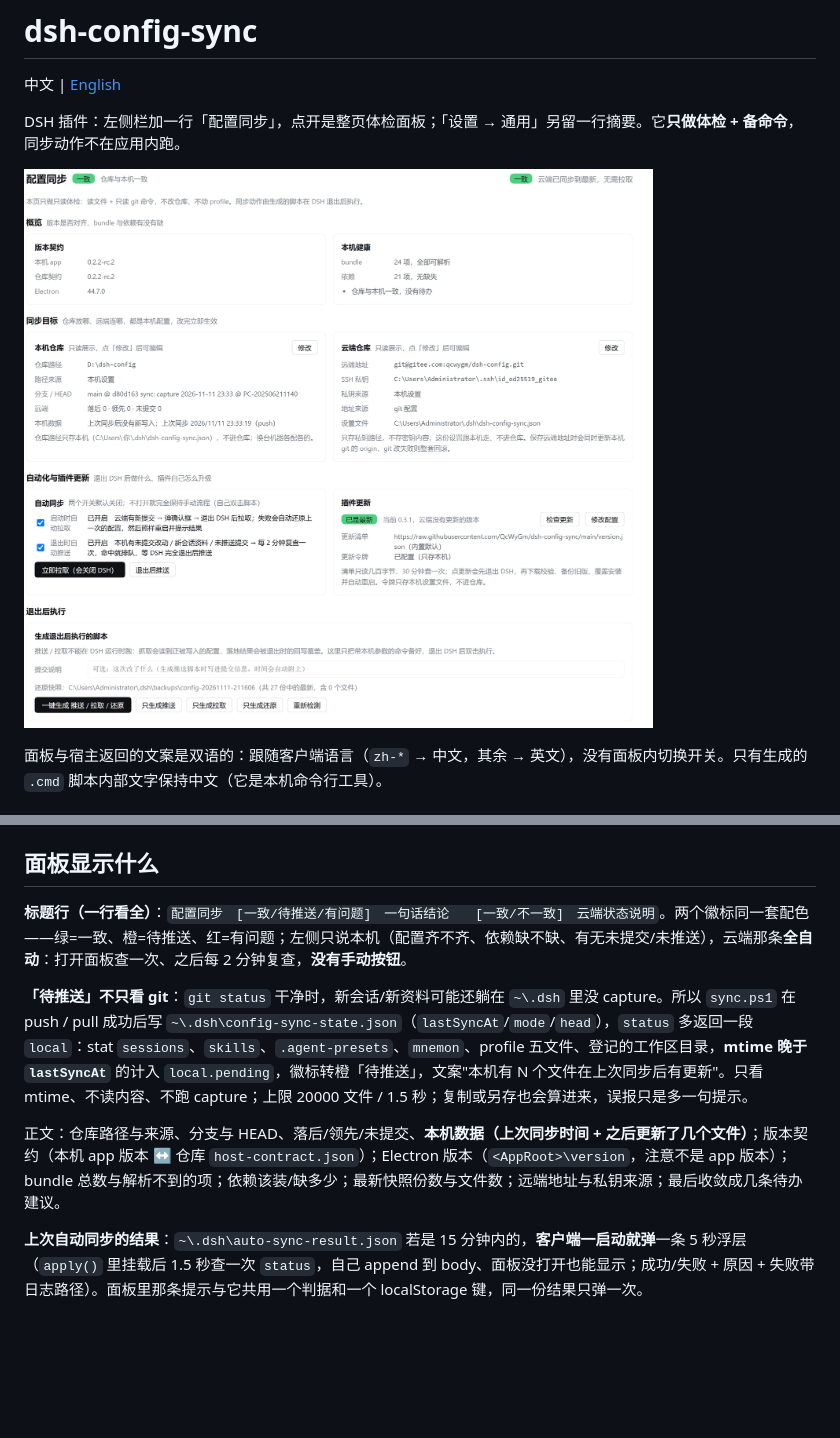
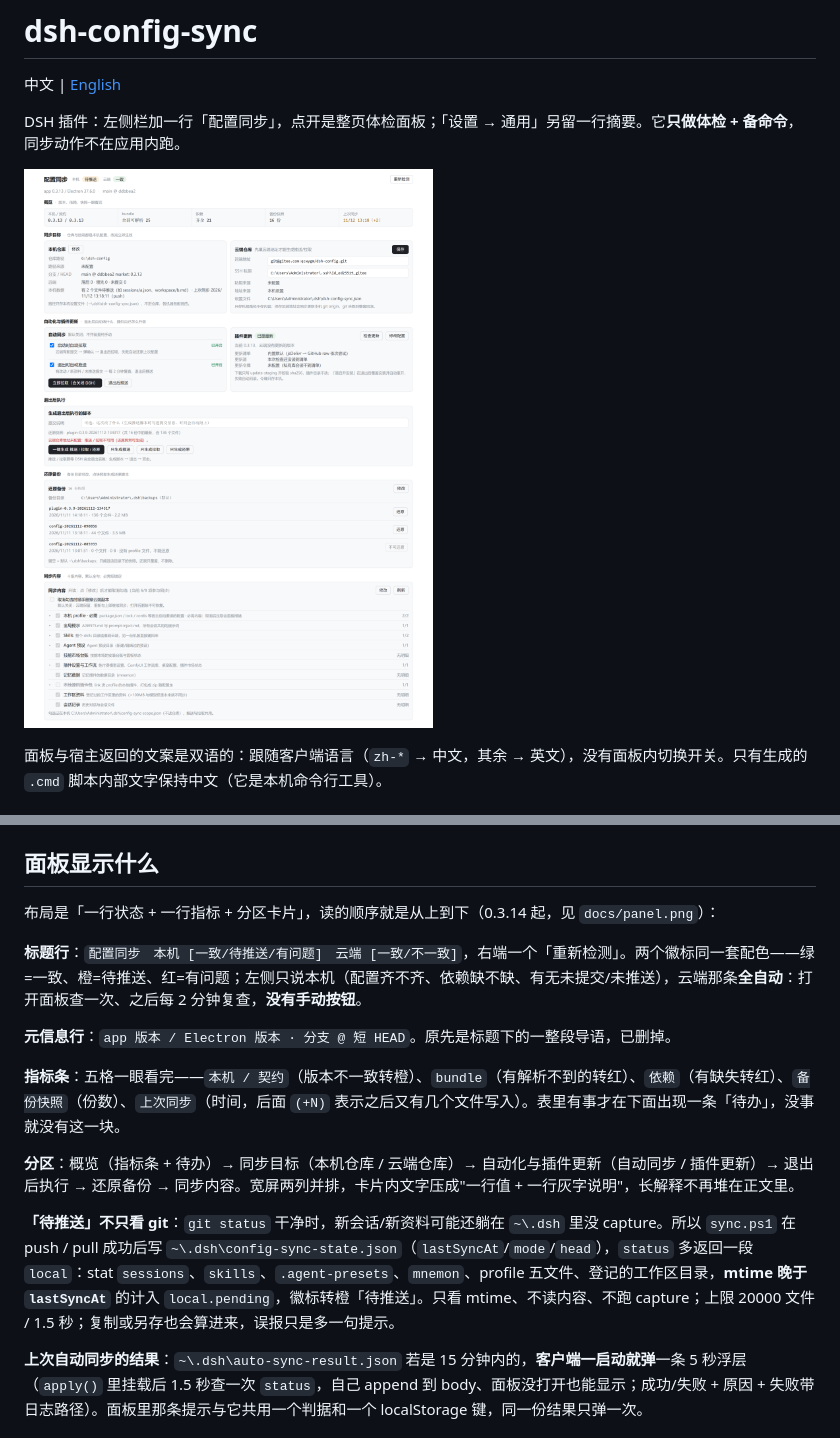
Before and after one commit to QcWyGm/dsh-config-sync, a Markdown page: README.md, 2 parts joined by grey strips. GitHub-like rendering; pictures changed too: docs/panel.png; blank space fills up the shorter version.

Commit message:
feat(panel): 0.3.14 面板重排与文案精简

```diff
--- a/README.md
+++ b/README.md
@@ -90,11 +90,17 @@ https://raw.githubusercontent.com/QcWyGm/dsh-config-sync/main/market-index.json
 
 ## 面板显示什么
 
-**标题行（一行看全）**：`配置同步　[一致/待推送/有问题]　一句话结论　　[一致/不一致]　云端状态说明`。两个徽标同一套配色——绿=一致、橙=待推送、红=有问题；左侧只说本机（配置齐不齐、依赖缺不缺、有无未提交/未推送），云端那条**全自动**：打开面板查一次、之后每 2 分钟复查，**没有手动按钮**。
+布局是「一行状态 + 一行指标 + 分区卡片」，读的顺序就是从上到下（0.3.14 起，见 `docs/panel.png`）：
 
-**「待推送」不只看 git**：`git status` 干净时，新会话/新资料可能还躺在 `~\.dsh` 里没 capture。所以 `sync.ps1` 在 push / pull 成功后写 `~\.dsh\config-sync-state.json`（`lastSyncAt`/`mode`/`head`），`status` 多返回一段 `local`：stat `sessions`、`skills`、`.agent-presets`、`mnemon`、profile 五文件、登记的工作区目录，**mtime 晚于 `lastSyncAt`** 的计入 `local.pending`，徽标转橙「待推送」，文案"本机有 N 个文件在上次同步后有更新"。只看 mtime、不读内容、不跑 capture；上限 20000 文件 / 1.5 秒；复制或另存也会算进来，误报只是多一句提示。
+**标题行**：`配置同步　本机 [一致/待推送/有问题]　云端 [一致/不一致]`，右端一个「重新检测」。两个徽标同一套配色——绿=一致、橙=待推送、红=有问题；左侧只说本机（配置齐不齐、依赖缺不缺、有无未提交/未推送），云端那条**全自动**：打开面板查一次、之后每 2 分钟复查，**没有手动按钮**。
 
-正文：仓库路径与来源、分支与 HEAD、落后/领先/未提交、**本机数据（上次同步时间 + 之后更新了几个文件）**；版本契约（本机 app 版本 ↔ 仓库 `host-contract.json`）；Electron 版本（`<AppRoot>\version`，注意不是 app 版本）；bundle 总数与解析不到的项；依赖该装/缺多少；最新快照份数与文件数；远端地址与私钥来源；最后收敛成几条待办建议。
+**元信息行**：`app 版本 / Electron 版本 · 分支 @ 短 HEAD`。原先是标题下的一整段导语，已删掉。
+
+**指标条**：五格一眼看完——`本机 / 契约`（版本不一致转橙）、`bundle`（有解析不到的转红）、`依赖`（有缺失转红）、`备份快照`（份数）、`上次同步`（时间，后面 `(+N)` 表示之后又有几个文件写入）。表里有事才在下面出现一条「待办」，没事就没有这一块。
+
+**分区**：概览（指标条 + 待办）→ 同步目标（本机仓库 / 云端仓库）→ 自动化与插件更新（自动同步 / 插件更新）→ 退出后执行 → 还原备份 → 同步内容。宽屏两列并排，卡片内文字压成"一行值 + 一行灰字说明"，长解释不再堆在正文里。
+
+**「待推送」不只看 git**：`git status` 干净时，新会话/新资料可能还躺在 `~\.dsh` 里没 capture。所以 `sync.ps1` 在 push / pull 成功后写 `~\.dsh\config-sync-state.json`（`lastSyncAt`/`mode`/`head`），`status` 多返回一段 `local`：stat `sessions`、`skills`、`.agent-presets`、`mnemon`、profile 五文件、登记的工作区目录，**mtime 晚于 `lastSyncAt`** 的计入 `local.pending`，徽标转橙「待推送」。只看 mtime、不读内容、不跑 capture；上限 20000 文件 / 1.5 秒；复制或另存也会算进来，误报只是多一句提示。
 
 **上次自动同步的结果**：`~\.dsh\auto-sync-result.json` 若是 15 分钟内的，**客户端一启动就弹**一条 5 秒浮层（`apply()` 里挂载后 1.5 秒查一次 `status`，自己 append 到 body、面板没打开也能显示；成功/失败 + 原因 + 失败带日志路径）。面板里那条提示与它共用一个判据和一个 localStorage 键，同一份结果只弹一次。
 
```
Also changed, not shown: README.en.md (+9 -3 lines), docs/panel.en.png, 4 other files.
